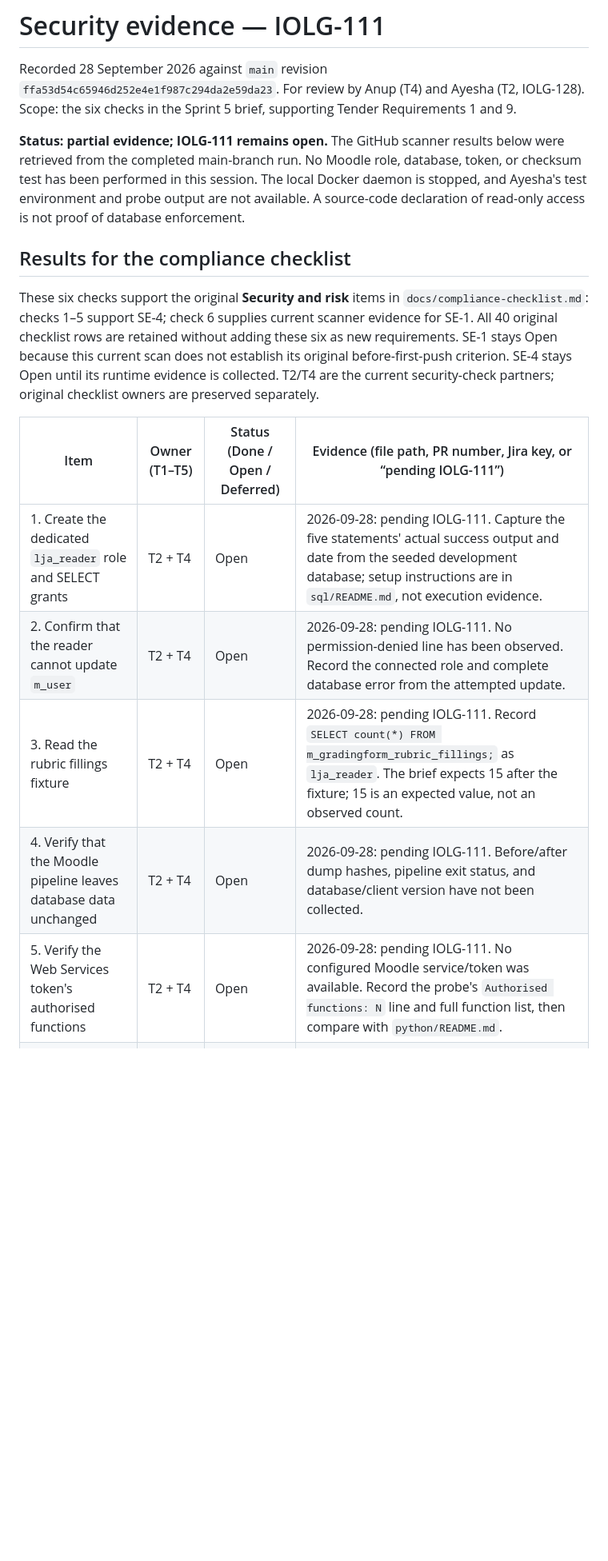
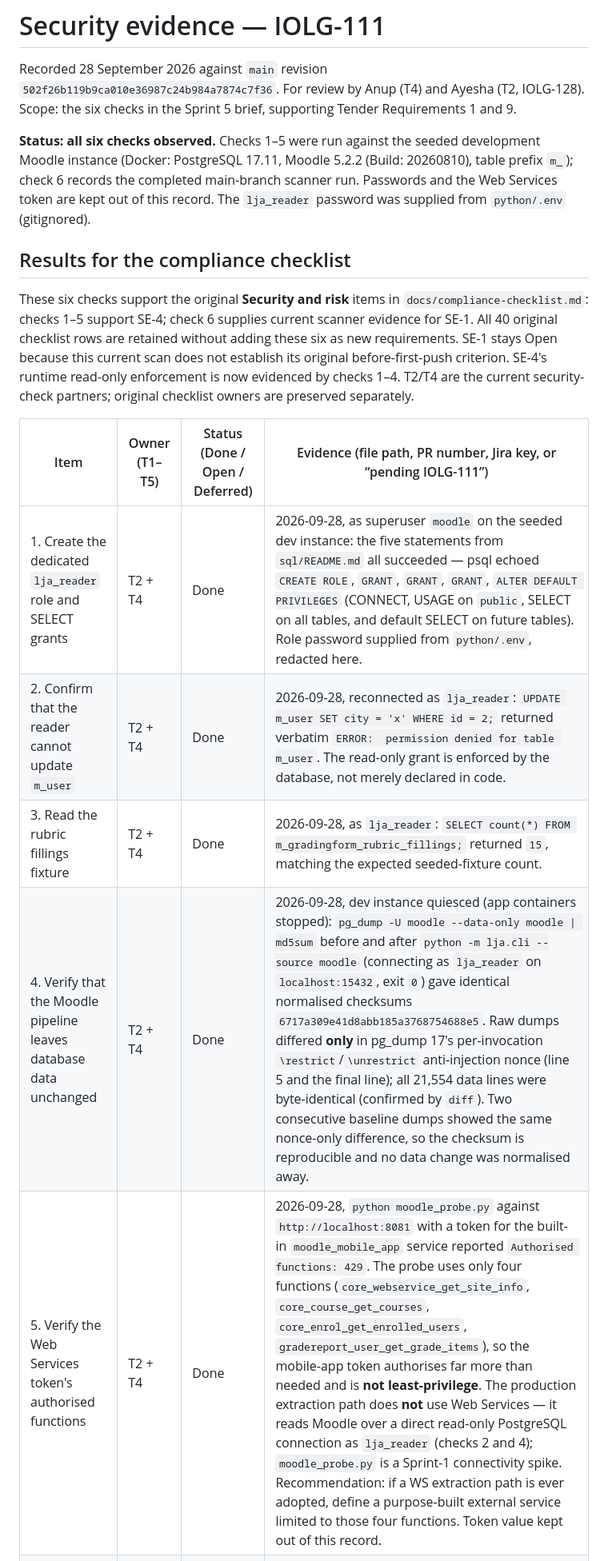
Before and after one commit to yetanotherpassword/LearningJourneyAssistant, a Markdown page: docs/security-evidence.md, the part around one of its changes. Shown at 80% size. Rendered like a GitHub page; blank space fills up the shorter version.

```diff
--- a/docs/security-evidence.md
+++ b/docs/security-evidence.md
@@ -1,16 +1,15 @@
 # Security evidence — IOLG-111
 
 Recorded 28 September 2026 against `main` revision
-`ffa53d54c65946d252e4e1f987c294da2e59da23`. For review by
+`502f26b119b9ca010e36987c24b984a7874c7f36`. For review by
 Anup (T4) and Ayesha (T2, IOLG-128). Scope: the six checks in the Sprint 5
 brief, supporting Tender Requirements 1 and 9.
 
-**Status: partial evidence; IOLG-111 remains open.** The GitHub scanner
-results below were retrieved from the completed main-branch run. No Moodle
-role, database, token, or checksum test has been performed in this session.
-The local Docker daemon is stopped, and Ayesha's test environment and probe
-output are not available. A source-code declaration of read-only access is
-not proof of database enforcement.
+**Status: all six checks observed.** Checks 1–5 were run against the seeded
+development Moodle instance (Docker: PostgreSQL 17.11, Moodle 5.2.2 (Build:
+20260810), table prefix `m_`); check 6 records the completed main-branch
+scanner run. Passwords and the Web Services token are kept out of this record.
+The `lja_reader` password was supplied from `python/.env` (gitignored).
 
 ## Results for the compliance checklist
 
@@ -19,16 +18,17 @@ These six checks support the original **Security and risk** items in
 current scanner evidence for SE-1. All 40 original checklist rows are retained
 without adding these six as new requirements. SE-1 stays Open because this
 current scan does not establish its original before-first-push criterion.
-SE-4 stays Open until its runtime evidence is collected. T2/T4 are the current
-security-check partners; original checklist owners are preserved separately.
+SE-4's runtime read-only enforcement is now evidenced by checks 1–4.
+T2/T4 are the current security-check partners; original checklist owners are
+preserved separately.
 
 | Item | Owner (T1–T5) | Status (Done / Open / Deferred) | Evidence (file path, PR number, Jira key, or “pending IOLG-111”) |
 | --- | --- | --- | --- |
-| 1. Create the dedicated `lja_reader` role and SELECT grants | T2 + T4 | Open | 2026-09-28: pending IOLG-111. Capture the five statements' actual success output and date from the seeded development database; setup instructions are in `sql/README.md`, not execution evidence. |
-| 2. Confirm that the reader cannot update `m_user` | T2 + T4 | Open | 2026-09-28: pending IOLG-111. No permission-denied line has been observed. Record the connected role and complete database error from the attempted update. |
-| 3. Read the rubric fillings fixture | T2 + T4 | Open | 2026-09-28: pending IOLG-111. Record `SELECT count(*) FROM m_gradingform_rubric_fillings;` as `lja_reader`. The brief expects 15 after the fixture; 15 is an expected value, not an observed count. |
-| 4. Verify that the Moodle pipeline leaves database data unchanged | T2 + T4 | Open | 2026-09-28: pending IOLG-111. Before/after dump hashes, pipeline exit status, and database/client version have not been collected. |
-| 5. Verify the Web Services token's authorised functions | T2 + T4 | Open | 2026-09-28: pending IOLG-111. No configured Moodle service/token was available. Record the probe's `Authorised functions: N` line and full function list, then compare with `python/README.md`. |
+| 1. Create the dedicated `lja_reader` role and SELECT grants | T2 + T4 | Done | 2026-09-28, as superuser `moodle` on the seeded dev instance: the five statements from `sql/README.md` all succeeded — psql echoed `CREATE ROLE`, `GRANT`, `GRANT`, `GRANT`, `ALTER DEFAULT PRIVILEGES` (CONNECT, USAGE on `public`, SELECT on all tables, and default SELECT on future tables). Role password supplied from `python/.env`, redacted here. |
+| 2. Confirm that the reader cannot update `m_user` | T2 + T4 | Done | 2026-09-28, reconnected as `lja_reader`: `UPDATE m_user SET city = 'x' WHERE id = 2;` returned verbatim `ERROR:  permission denied for table m_user`. The read-only grant is enforced by the database, not merely declared in code. |
+| 3. Read the rubric fillings fixture | T2 + T4 | Done | 2026-09-28, as `lja_reader`: `SELECT count(*) FROM m_gradingform_rubric_fillings;` returned `15`, matching the expected seeded-fixture count. |
+| 4. Verify that the Moodle pipeline leaves database data unchanged | T2 + T4 | Done | 2026-09-28, dev instance quiesced (app containers stopped): `pg_dump -U moodle --data-only moodle \| md5sum` before and after `python -m lja.cli --source moodle` (connecting as `lja_reader` on `localhost:15432`, exit `0`) gave identical normalised checksums `6717a309e41d8abb185a3768754688e5`. Raw dumps differed **only** in pg_dump 17's per-invocation `\restrict`/`\unrestrict` anti-injection nonce (line 5 and the final line); all 21,554 data lines were byte-identical (confirmed by `diff`). Two consecutive baseline dumps showed the same nonce-only difference, so the checksum is reproducible and no data change was normalised away. |
+| 5. Verify the Web Services token's authorised functions | T2 + T4 | Done | 2026-09-28, `python moodle_probe.py` against `http://localhost:8081` with a token for the built-in `moodle_mobile_app` service reported `Authorised functions: 429`. The probe uses only four functions (`core_webservice_get_site_info`, `core_course_get_courses`, `core_enrol_get_enrolled_users`, `gradereport_user_get_grade_items`), so the mobile-app token authorises far more than needed and is **not least-privilege**. The production extraction path does **not** use Web Services — it reads Moodle over a direct read-only PostgreSQL connection as `lja_reader` (checks 2 and 4); `moodle_probe.py` is a Sprint-1 connectivity spike. Recommendation: if a WS extraction path is ever adopted, define a purpose-built external service limited to those four functions. Token value kept out of this record. |
 | 6. Record gitleaks and pip-audit results from the latest main run | T2 + T4 | Done | 2026-09-28: [Security scanning job 108787324090](https://github.com/yetanotherpassword/LearningJourneyAssistant/actions/runs/36377877271/job/108787324090): `67 commits scanned.`, `no leaks found`, and `No known vulnerabilities found`. See the timestamped [log excerpt](sprints/sprint-5/security-evidence/ci-scanners-2026-09-28.txt). This row records that run only. |
 
 ## Scanner provenance
```
Also changed, not shown: other parts of docs/security-evidence.md (+23 -27 lines), docs/compliance-checklist.md (+1 -1 lines).
